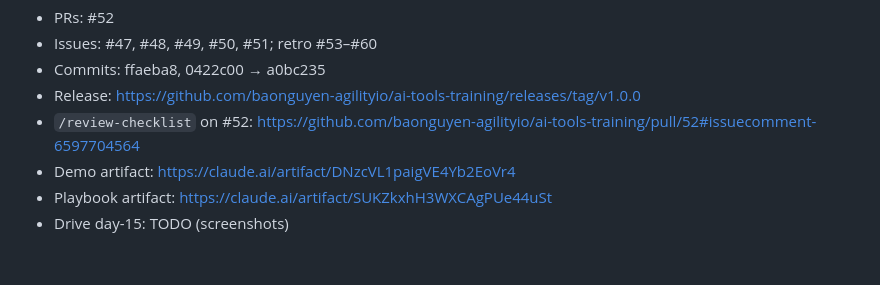
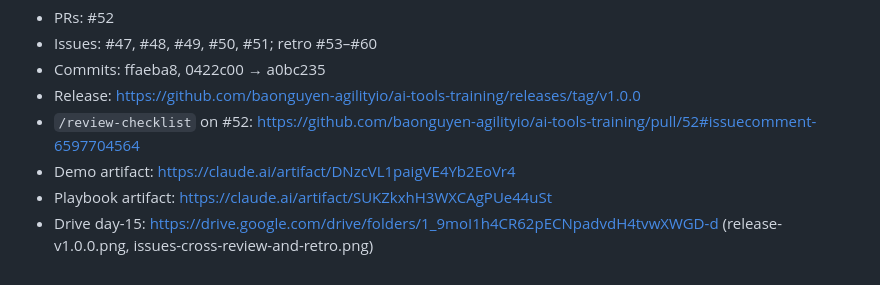
Before and after one commit to baonguyen-agilityio/ai-tools-training, a Markdown page: docs/notes/day-15.md, the part around the change. Drawn GitHub-style.

Commit message:
docs: link day 15 evidence folder

```diff
--- a/docs/notes/day-15.md
+++ b/docs/notes/day-15.md
@@ -83,4 +83,4 @@ Final checkpoint.
 - `/review-checklist` on #52: https://github.com/baonguyen-agilityio/ai-tools-training/pull/52#issuecomment-6597704564
 - Demo artifact: https://claude.ai/artifact/DNzcVL1paigVE4Yb2EoVr4
 - Playbook artifact: https://claude.ai/artifact/SUKZkxhH3WXCAgPUe44uSt
-- Drive day-15: TODO (screenshots)
+- Drive day-15: https://drive.google.com/drive/folders/1_9moI1h4CR62pECNpadvdH4tvwXWGD-d (release-v1.0.0.png, issues-cross-review-and-retro.png)
```
